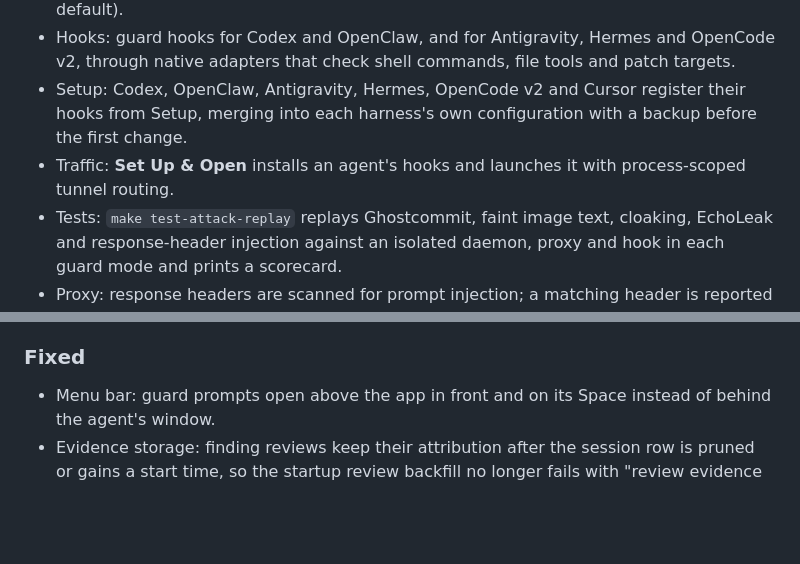
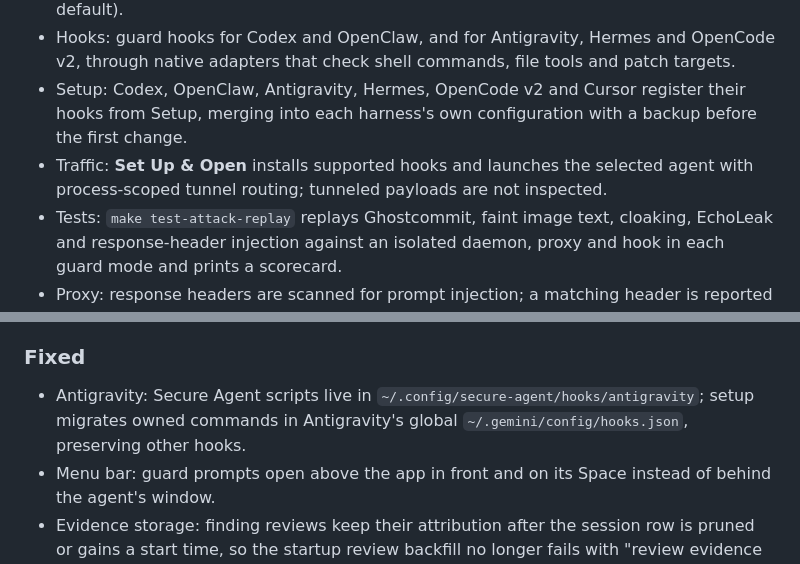
Before and after one commit to cavi-ai/secure-agent, a Markdown page: CHANGELOG.md, 2 parts joined by grey strips. Rendered like a GitHub page; blank space fills up the shorter version.

```diff
--- a/CHANGELOG.md
+++ b/CHANGELOG.md
@@ -15,13 +17,14 @@ All notable changes to `secure-agent` are documented here. The format follows
 - Guard: before the agent reads an image, the app's `secure-agent-image-text` helper reads its text with macOS Vision at full size, at model downscale sizes and with faint text stretched; a prompt-injection match follows the `image-injection` rule (monitor by default).
 - Hooks: guard hooks for Codex and OpenClaw, and for Antigravity, Hermes and OpenCode v2, through native adapters that check shell commands, file tools and patch targets.
 - Setup: Codex, OpenClaw, Antigravity, Hermes, OpenCode v2 and Cursor register their hooks from Setup, merging into each harness's own configuration with a backup before the first change.
-- Traffic: **Set Up & Open** installs an agent's hooks and launches it with process-scoped tunnel routing.
+- Traffic: **Set Up & Open** installs supported hooks and launches the selected agent with process-scoped tunnel routing; tunneled payloads are not inspected.
 - Tests: `make test-attack-replay` replays Ghostcommit, faint image text, cloaking, EchoLeak and response-header injection against an isolated daemon, proxy and hook in each guard mode and prints a scorecard.
 - Proxy: response headers are scanned for prompt injection; a matching header is reported and removed before the agent reads the response.
 - Firewall: registered secrets match through hex, decimal or `0x` byte lists and URL-safe or unpadded base64; `secure-agent canary plant <file>` writes decoy credentials registered as fingerprints.
 - File telemetry: Endpoint Security background item, configuration profile, Gatekeeper override and XProtect events; an agent that adds or removes a background item, or creates, moves or deletes the launch agent or daemon plist macOS registers or removes, raises `launch-item-change`, one that installs a profile or overrides Gatekeeper, or wrote the app bundle, installer package or profile file the user installs or opens past Gatekeeper within 24 hours, raises `trust-change`, and every XProtect detection raises `xprotect-detection`; a file written by an agent's short-lived child process (`mkdir`, `cp`, a shell redirect) counts as the agent's.
 
 ### Fixed
+- Antigravity: Secure Agent scripts live in `~/.config/secure-agent/hooks/antigravity`; setup migrates owned commands in Antigravity's global `~/.gemini/config/hooks.json`, preserving other hooks.
 - Menu bar: guard prompts open above the app in front and on its Space instead of behind the agent's window.
 - Evidence storage: finding reviews keep their attribution after the session row is pruned or gains a start time, so the startup review backfill no longer fails with "review evidence changed".
 - File telemetry: a file renamed to a new name is recorded at its destination path.
```
Also changed, not shown: other parts of CHANGELOG.md (+4 -1 lines).
